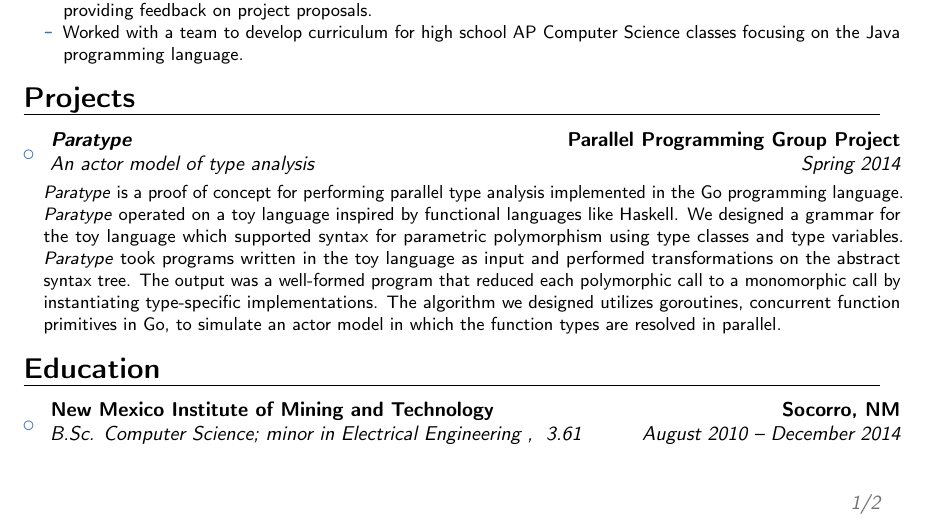
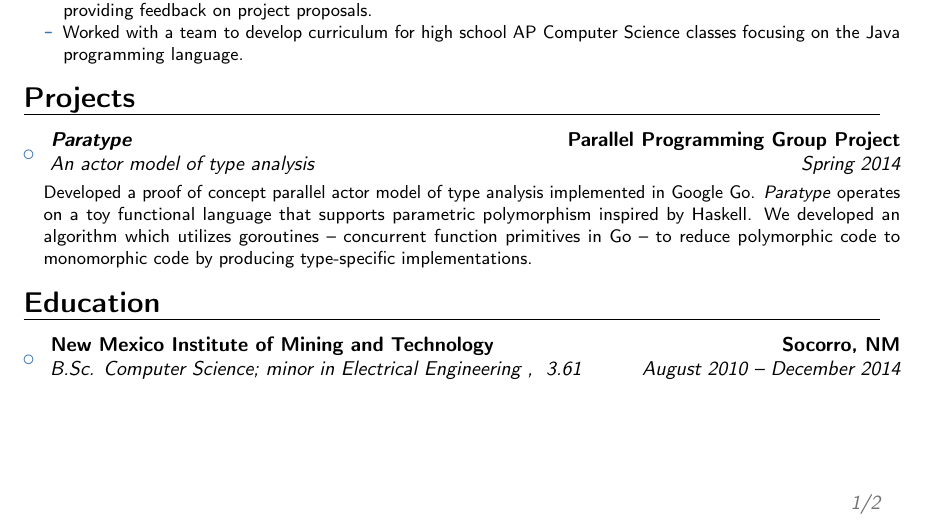
Before and after one commit to bturrubiates/resume, a LaTeX CV (resume.tex): part of page 1 of 2, cut so that both start at the same text. Compiled offline with pdfLaTeX.

Commit message:
Shorten description for Paratype.

```diff
--- a/resume.tex
+++ b/resume.tex
@@ -147,19 +147,12 @@
             Parallel Programming Group Project
         }{}{
             \vspace{3pt}
-            \textit{Paratype} is a proof of concept for performing parallel
-            type analysis implemented in the Go programming language.
-            \textit{Paratype} operated on a toy language inspired by functional
-            languages like Haskell. We designed a grammar for the toy
-            language which supported syntax for parametric polymorphism using
-            type classes and type variables. \textit{Paratype} took programs
-            written in the toy language as input and performed transformations
-            on the abstract syntax tree. The output was a well-formed program
-            that reduced each polymorphic call to a monomorphic call by
-            instantiating type-specific implementations. The algorithm we
-            designed utilizes goroutines, concurrent function primitives in Go,
-            to simulate an actor model in which the function types are resolved
-            in parallel.
+            Developed a proof of concept parallel actor model of type analysis
+            implemented in Google Go. \textit{Paratype} operates on a toy
+            functional language that supports parametric polymorphism inspired
+            by Haskell. We developed an algorithm which utilizes goroutines --
+            concurrent function primitives in Go -- to reduce polymorphic code
+            to monomorphic code by producing type-specific implementations.
         }
     }
 \end{itemize}
```
